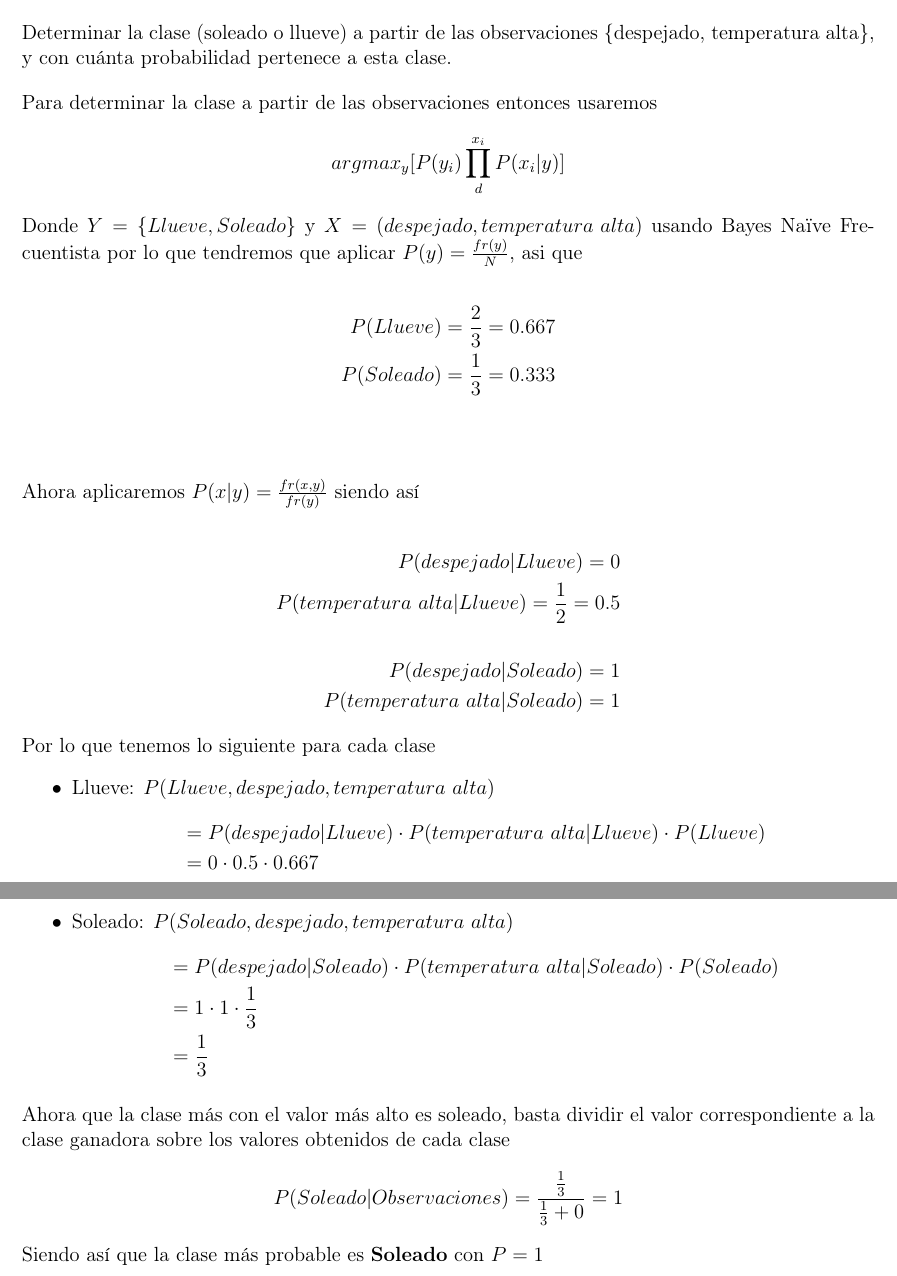
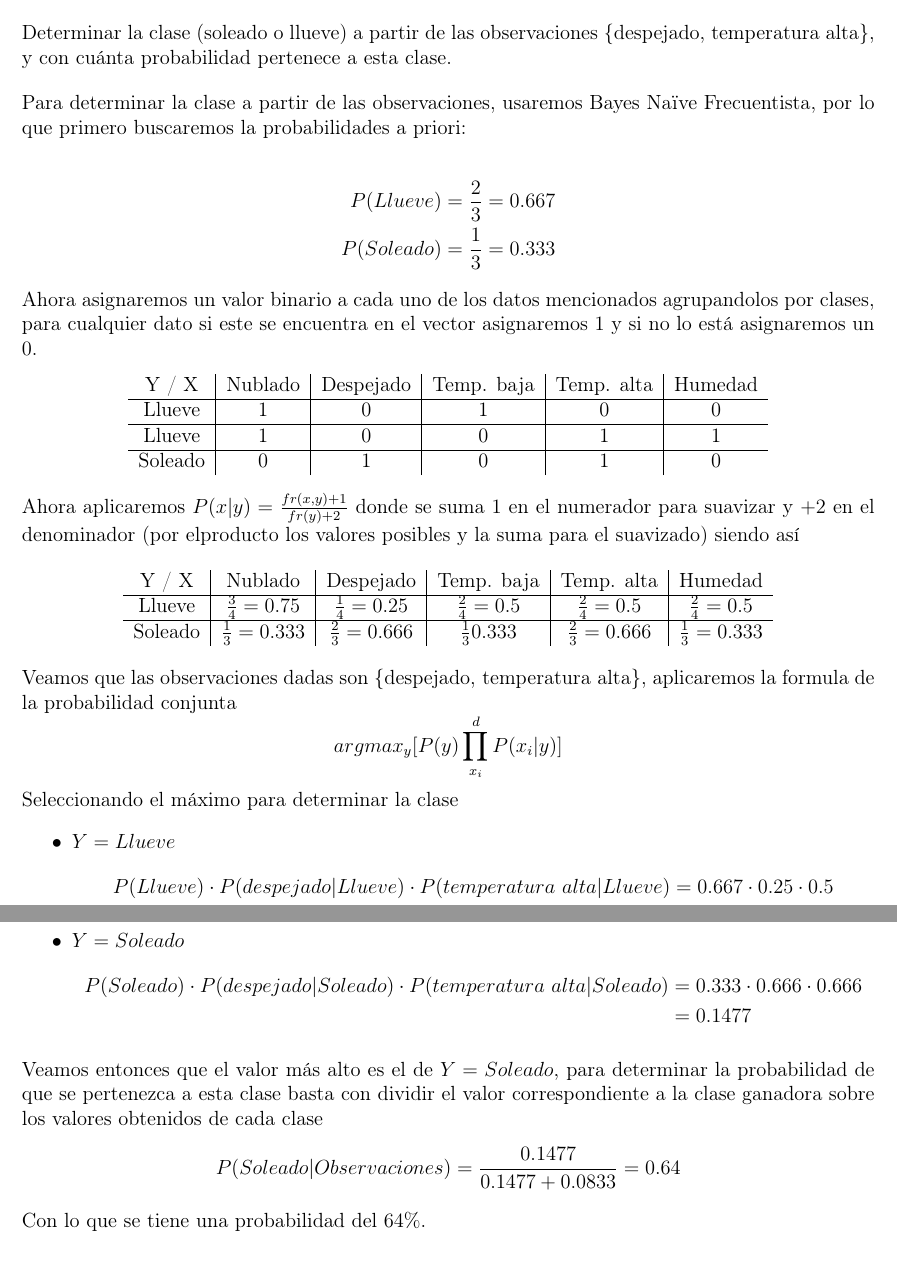
Before and after one commit to Jeanluck-Rop/inteligencia-artificial-2026-2, a LaTeX problem sheet (tareas/tarea2/tarea.tex, which reads tareas/tarea2/ejercicios/ej4.tex): two parts of pages 9 and 10 of 37, joined at a grey line, cut so that both start at the same text. Compiled offline with pdfLaTeX.

Commit message:
fix: Corrección del ejercicio 4.

```diff
--- a/tareas/tarea2/ejercicios/ej4.tex
+++ b/tareas/tarea2/ejercicios/ej4.tex
@@ -1,39 +1,52 @@
-Para determinar la clase a partir de las observaciones entonces usaremos
-\[argmax_y [ P(y_i) \prod_{d}^{x_i} P(x_i | y)]\]
-Donde $Y=\{Llueve, Soleado\}$ y $X=(despejado, temperatura\text{ }alta)$ usando Bayes Naïve Frecuentista por lo que tendremos que  aplicar $P(y) = \frac{fr(y)}{N}$, asi que
+Para determinar la clase a partir de las observaciones, usaremos Bayes Naïve Frecuentista, por lo que primero buscaremos la probabilidades a priori:
 
 \begin{align*} % P(c)
     P(Llueve) & = \frac{2}{3} = 0.667\\
-    P(Soleado) & = \frac{1}{3} = 0.333 \\\\
+    P(Soleado) & = \frac{1}{3} = 0.333
 \end{align*}
 
-Ahora aplicaremos $P(x|y)=\frac{fr(x,y)}{fr(y)}$ siendo así
+Ahora asignaremos un valor binario a cada uno de los datos mencionados agrupandolos por clases, para cualquier dato si este se encuentra en el vector asignaremos $1$ y si no lo está asignaremos un $0$.
+\begin{center}
+    \begin{tabular}{c|c|c|c|c|c}
+    Y / X & Nublado & Despejado & Temp. baja & Temp. alta & Humedad\\
+     \hline
+    Llueve  & 1 & 0 & 1 & 0 & 0 \\
+    \hline
+    Llueve  & 1 & 0 & 0 & 1 & 1 \\
+    \hline
+    Soleado & 0 & 1 & 0 & 1 & 0
+\end{tabular}
+\end{center}
 
-\begin{align*} % P(x|c)
-    P(despejado|Llueve) = 0\\
-    P(temperatura\text{ }alta|Llueve) = \frac{1}{2} = 0.5\\\\
-    P(despejado|Soleado) = 1 \\
-    P(temperatura\text{ }alta|Soleado) = 1
-\end{align*}
+Ahora aplicaremos $P(x|y)=\frac{fr(x,y)+1}{fr(y)+2}$ donde se suma $1$ en el numerador para suavizar y $+2$ en el denominador (por elproducto los valores posibles y la suma para el suavizado) siendo así
 
-Por lo que tenemos lo siguiente para cada clase
+\begin{center}
+    \begin{tabular}{c|c|c|c|c|c}
+    Y / X & Nublado & Despejado & Temp. baja & Temp. alta & Humedad\\
+     \hline
+    Llueve  & $\frac{3}{4}=0.75$ & $\frac{1}{4} = 0.25$ & $\frac{2}{4} = 0.5$ & $\frac{2}{4} =0.5$ & $\frac{2}{4} = 0.5$ \\
+    \hline
+    Soleado & $\frac{1}{3} = 0.333$ & $\frac{2}{3} = 0.666$ & $\frac{1}{3} 0 .333$ & $\frac{2}{3} = 0.666$ & $\frac{1}{3} = 0.333$
+\end{tabular}
+\end{center}
+
+Veamos que las observaciones dadas son $\{\text{despejado, temperatura alta}\}$, aplicaremos la formula de la probabilidad conjunta
+\[argmax_y [ P(y) \prod_{x_i}^{d} P(x_i | y)]\]
+
+Seleccionando el máximo para determinar la clase
 \begin{itemize}
-    \item Llueve: $P(Llueve, despejado, temperatura\text{ }alta )$
-          \begin{align*}
-            &= P(despejado|Llueve) \cdot P(temperatura \text{ } alta|Llueve) \cdot P(Llueve)\\
-            &= 0 \cdot 0.5 \cdot 0.667\\
-            &= 0
-          \end{align*}
-
-    \item Soleado: $ P(Soleado, despejado, temperatura\text{ }alta ) $
+    \item $Y=Llueve$
         \begin{align*}
-           &= P(despejado|Soleado) \cdot P(temperatura \text{ } alta|Soleado) \cdot P(Soleado)\\
-            &= 1 \cdot 1 \cdot \frac{1}{3}\\
-            &= \frac{1}{3}
+            P(Llueve) \cdot P(despejado|Llueve) \cdot P(temperatura\text{ }alta|Llueve) &= 0.667 \cdot 0.25 \cdot 0.5\\
+            &= 0.0833
+        \end{align*}
+    \item $Y=Soleado$
+        \begin{align*}
+            P(Soleado) \cdot P(despejado|Soleado) \cdot P(temperatura\text{ }alta|Soleado) &= 0.333 \cdot 0.666 \cdot 0.666\\
+            &= 0.1477
         \end{align*}
 \end{itemize}
 
-Ahora que la clase más con el valor más alto es soleado, basta dividir el valor correspondiente a la clase ganadora sobre  los valores obtenidos de cada clase
-\[P(Soleado|Observaciones) = \frac{\frac{1}{3}}{\frac{1}{3}+0} = 1\]
-
-Siendo así que la clase más probable es \textbf{Soleado} con $P=1$
+Veamos entonces que el valor más alto es el de $Y=Soleado$, para determinar la probabilidad de que se pertenezca a esta clase basta con  dividir el valor correspondiente a la clase ganadora sobre  los valores obtenidos de cada clase
+\[P(Soleado|Observaciones) = \frac{0.1477}{0.1477+ 0.0833} = 0.64\]
+Con lo que se tiene una probabilidad del $64\%$.
```
